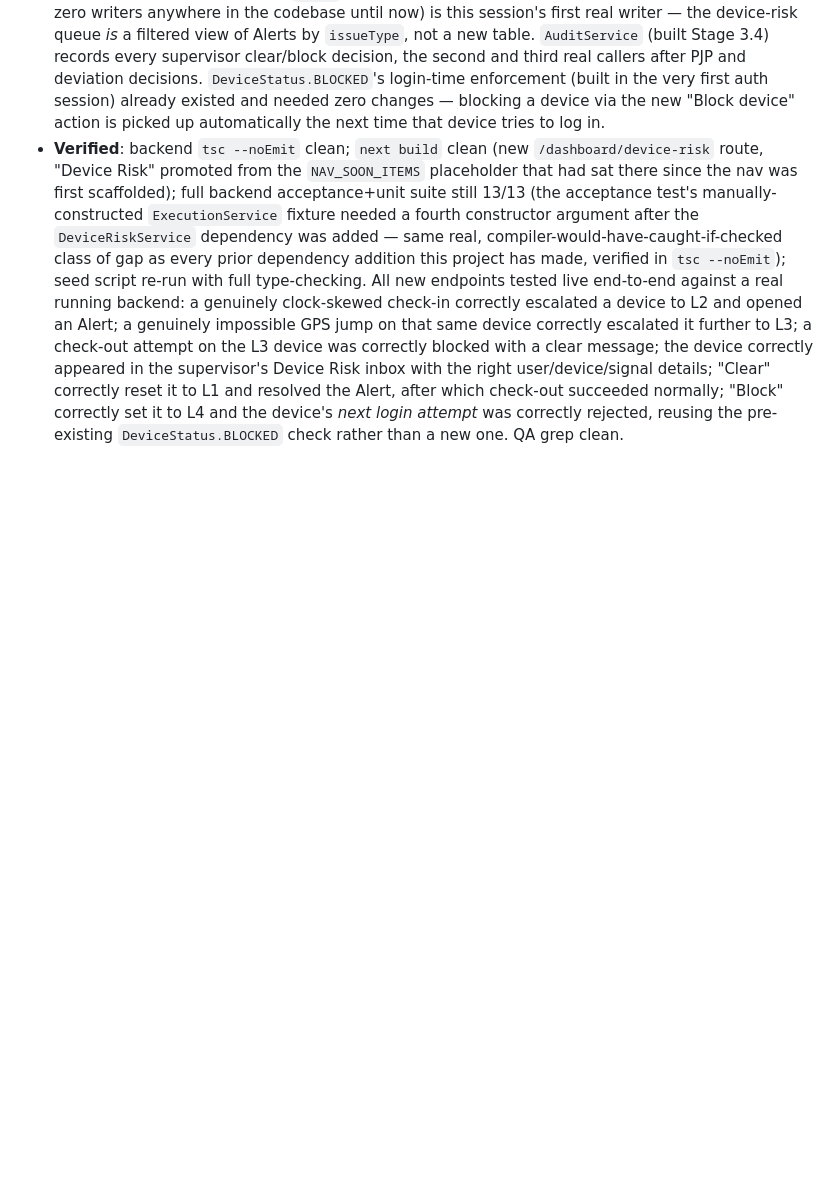
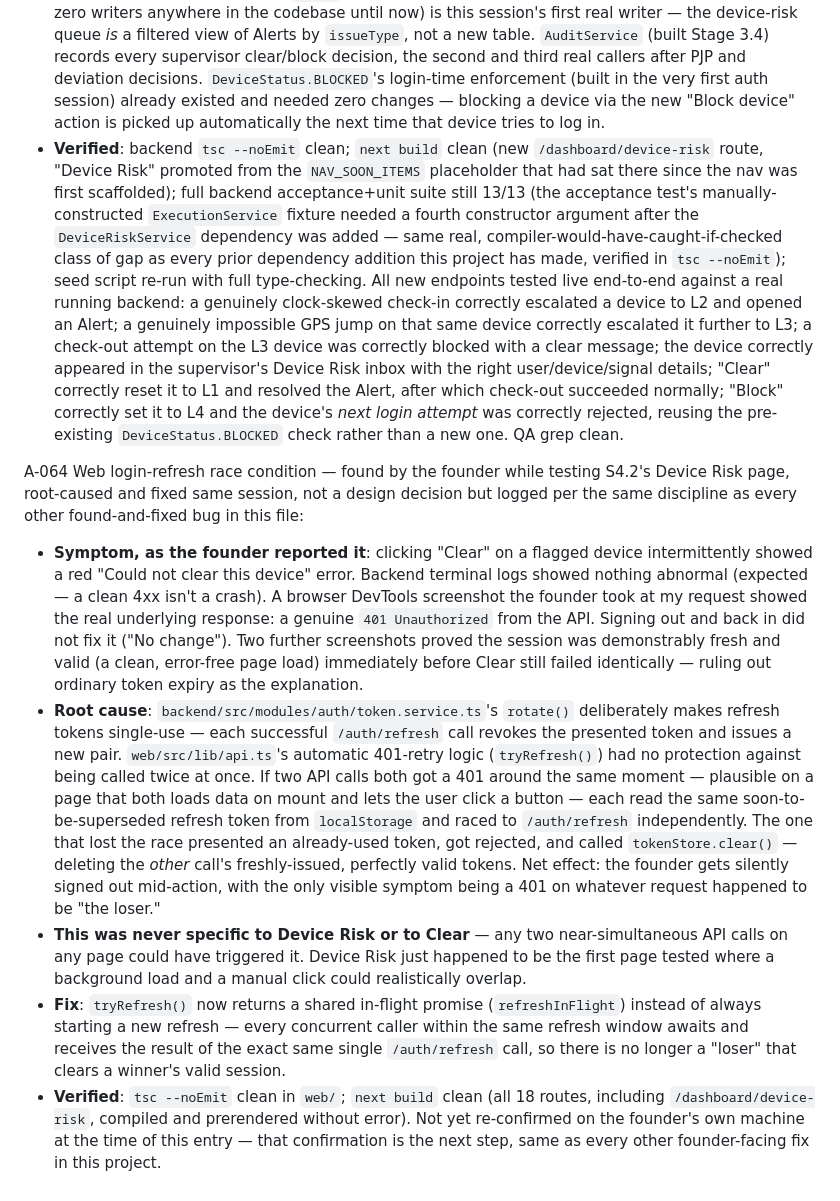
Before and after one commit to sanjaykaulsk-coder/impact, a Markdown page: docs/ASSUMPTIONS.md, the part around the change. Rendered like a GitHub page; blank space fills up the shorter version.

Commit message:
Log the token-refresh race-condition fix in STATE.md and ASSUMPTIONS.md (A-064)
Documents root cause, symptom as reported by the founder, and verification,
per the standing process rule that every found-and-fixed bug gets logged.

```diff
--- a/docs/ASSUMPTIONS.md
+++ b/docs/ASSUMPTIONS.md
@@ -193,3 +193,10 @@ A-063 S4.2 — device-risk controls (spec §18) design decisions and deferrals,
 - **A device's risk level only ever escalates, never silently drops**, and a repeat signal at the same-or-lower level is a no-op (no duplicate Alert, no redundant write) — comparing rank order before writing anything, so a device already at L3 seeing a second L2-mapped signal doesn't regress or spam the queue.
 - **Reused, not reinvented**: the `Alert` model (built in Stage 4.1's schema survey, confirmed to have zero writers anywhere in the codebase until now) is this session's first real writer — the device-risk queue *is* a filtered view of Alerts by `issueType`, not a new table. `AuditService` (built Stage 3.4) records every supervisor clear/block decision, the second and third real callers after PJP and deviation decisions. `DeviceStatus.BLOCKED`'s login-time enforcement (built in the very first auth session) already existed and needed zero changes — blocking a device via the new "Block device" action is picked up automatically the next time that device tries to log in.
 - **Verified**: backend `tsc --noEmit` clean; `next build` clean (new `/dashboard/device-risk` route, "Device Risk" promoted from the `NAV_SOON_ITEMS` placeholder that had sat there since the nav was first scaffolded); full backend acceptance+unit suite still 13/13 (the acceptance test's manually-constructed `ExecutionService` fixture needed a fourth constructor argument after the `DeviceRiskService` dependency was added — same real, compiler-would-have-caught-if-checked class of gap as every prior dependency addition this project has made, verified in `tsc --noEmit`); seed script re-run with full type-checking. All new endpoints tested live end-to-end against a real running backend: a genuinely clock-skewed check-in correctly escalated a device to L2 and opened an Alert; a genuinely impossible GPS jump on that same device correctly escalated it further to L3; a check-out attempt on the L3 device was correctly blocked with a clear message; the device correctly appeared in the supervisor's Device Risk inbox with the right user/device/signal details; "Clear" correctly reset it to L1 and resolved the Alert, after which check-out succeeded normally; "Block" correctly set it to L4 and the device's *next login attempt* was correctly rejected, reusing the pre-existing `DeviceStatus.BLOCKED` check rather than a new one. QA grep clean.
+
+A-064 Web login-refresh race condition — found by the founder while testing S4.2's Device Risk page, root-caused and fixed same session, not a design decision but logged per the same discipline as every other found-and-fixed bug in this file:
+- **Symptom, as the founder reported it**: clicking "Clear" on a flagged device intermittently showed a red "Could not clear this device" error. Backend terminal logs showed nothing abnormal (expected — a clean 4xx isn't a crash). A browser DevTools screenshot the founder took at my request showed the real underlying response: a genuine `401 Unauthorized` from the API. Signing out and back in did not fix it ("No change"). Two further screenshots proved the session was demonstrably fresh and valid (a clean, error-free page load) immediately before Clear still failed identically — ruling out ordinary token expiry as the explanation.
+- **Root cause**: `backend/src/modules/auth/token.service.ts`'s `rotate()` deliberately makes refresh tokens single-use — each successful `/auth/refresh` call revokes the presented token and issues a new pair. `web/src/lib/api.ts`'s automatic 401-retry logic (`tryRefresh()`) had no protection against being called twice at once. If two API calls both got a 401 around the same moment — plausible on a page that both loads data on mount and lets the user click a button — each read the same soon-to-be-superseded refresh token from `localStorage` and raced to `/auth/refresh` independently. The one that lost the race presented an already-used token, got rejected, and called `tokenStore.clear()` — deleting the *other* call's freshly-issued, perfectly valid tokens. Net effect: the founder gets silently signed out mid-action, with the only visible symptom being a 401 on whatever request happened to be "the loser."
+- **This was never specific to Device Risk or to Clear** — any two near-simultaneous API calls on any page could have triggered it. Device Risk just happened to be the first page tested where a background load and a manual click could realistically overlap.
+- **Fix**: `tryRefresh()` now returns a shared in-flight promise (`refreshInFlight`) instead of always starting a new refresh — every concurrent caller within the same refresh window awaits and receives the result of the exact same single `/auth/refresh` call, so there is no longer a "loser" that clears a winner's valid session.
+- **Verified**: `tsc --noEmit` clean in `web/`; `next build` clean (all 18 routes, including `/dashboard/device-risk`, compiled and prerendered without error). Not yet re-confirmed on the founder's own machine at the time of this entry — that confirmation is the next step, same as every other founder-facing fix in this project.
```
Also changed, not shown: docs/STATE.md (+3 -1 lines).
